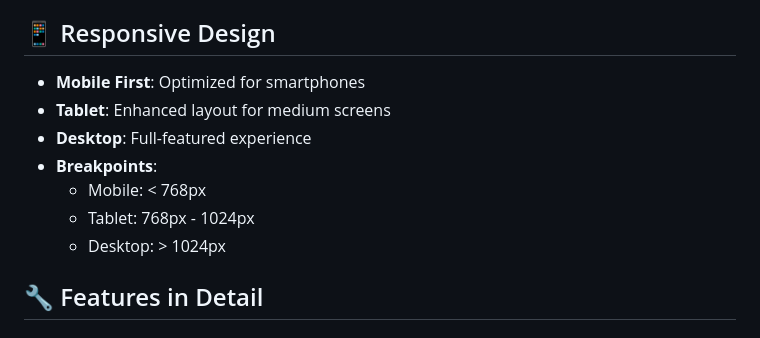
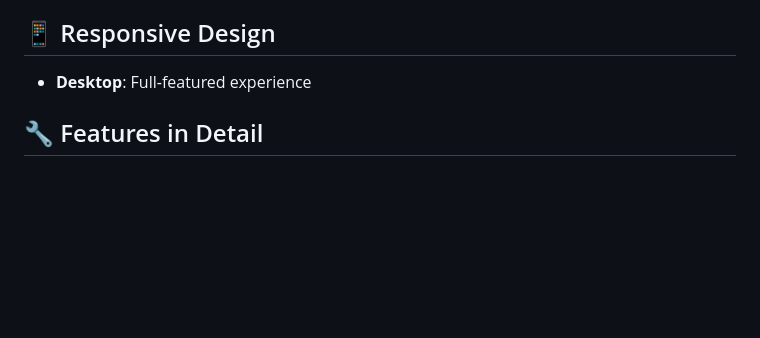
Before and after one commit to wizziez/TrustTrack, a Markdown page: README.md, the part around the change. Rendered like a GitHub page; blank space fills up the shorter version.

```diff
--- a/README.md
+++ b/README.md
@@ -142,13 +142,9 @@ TrustTrack/
 
 ## 📱 Responsive Design
 
-- **Mobile First**: Optimized for smartphones
-- **Tablet**: Enhanced layout for medium screens
+
 - **Desktop**: Full-featured experience
-- **Breakpoints**:
-  - Mobile: < 768px
-  - Tablet: 768px - 1024px
-  - Desktop: > 1024px
+
 
 ## 🔧 Features in Detail
 
```
